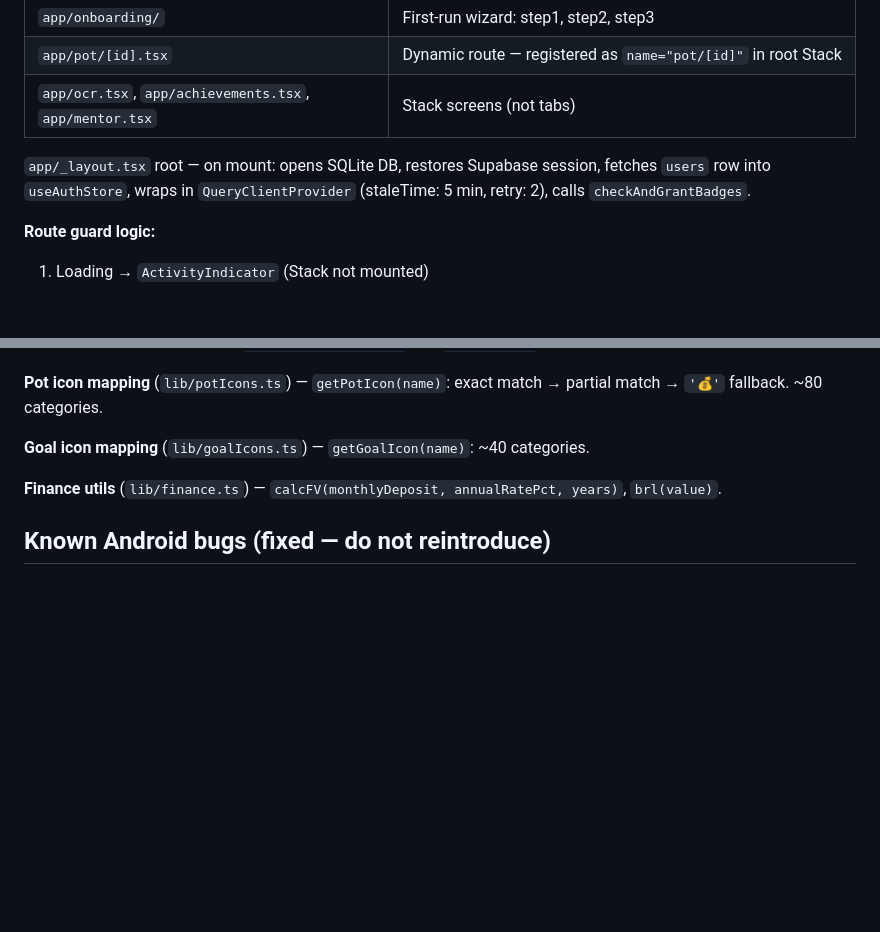
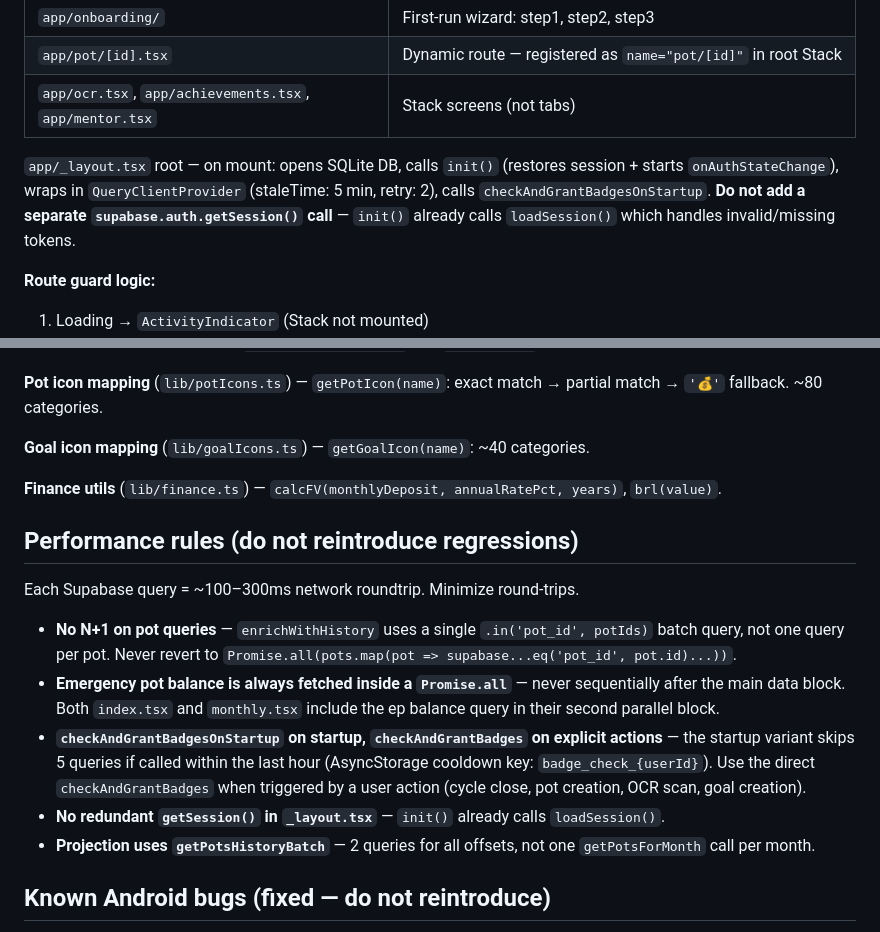
Before and after one commit to snapgestao-cpu/snapgestao, a Markdown page: CLAUDE.md, 2 parts joined by grey strips. GitHub-like rendering; blank space fills up the shorter version.

Commit message:
docs: documentar regras de performance no CLAUDE.md (impl 1)

```diff
--- a/CLAUDE.md
+++ b/CLAUDE.md
@@ -191,7 +191,7 @@ Both paths converge at `review` step. Entry points: monthly FAB (`cycleDate`), p
 | `app/pot/[id].tsx` | Dynamic route — registered as `name="pot/[id]"` in root Stack |
 | `app/ocr.tsx`, `app/achievements.tsx`, `app/mentor.tsx` | Stack screens (not tabs) |
 
-`app/_layout.tsx` root — on mount: opens SQLite DB, restores Supabase session, fetches `users` row into `useAuthStore`, wraps in `QueryClientProvider` (staleTime: 5 min, retry: 2), calls `checkAndGrantBadges`.
+`app/_layout.tsx` root — on mount: opens SQLite DB, calls `init()` (restores session + starts `onAuthStateChange`), wraps in `QueryClientProvider` (staleTime: 5 min, retry: 2), calls `checkAndGrantBadgesOnStartup`. **Do not add a separate `supabase.auth.getSession()` call** — `init()` already calls `loadSession()` which handles invalid/missing tokens.
 
 **Route guard logic:**
 1. Loading → `ActivityIndicator` (Stack not mounted)
@@ -317,6 +317,16 @@ Singleton `getDatabase()` — opens `snapgestao.db` via `expo-sqlite`, creates `
 
 **Finance utils** (`lib/finance.ts`) — `calcFV(monthlyDeposit, annualRatePct, years)`, `brl(value)`.
 
+## Performance rules (do not reintroduce regressions)
+
+Each Supabase query = ~100–300ms network roundtrip. Minimize round-trips.
+
+- **No N+1 on pot queries** — `enrichWithHistory` uses a single `.in('pot_id', potIds)` batch query, not one query per pot. Never revert to `Promise.all(pots.map(pot => supabase...eq('pot_id', pot.id)...))`.
+- **Emergency pot balance is always fetched inside a `Promise.all`** — never sequentially after the main data block. Both `index.tsx` and `monthly.tsx` include the ep balance query in their second parallel block.
+- **`checkAndGrantBadgesOnStartup` on startup, `checkAndGrantBadges` on explicit actions** — the startup variant skips 5 queries if called within the last hour (AsyncStorage cooldown key: `badge_check_{userId}`). Use the direct `checkAndGrantBadges` when triggered by a user action (cycle close, pot creation, OCR scan, goal creation).
+- **No redundant `getSession()` in `_layout.tsx`** — `init()` already calls `loadSession()`.
+- **Projection uses `getPotsHistoryBatch`** — 2 queries for all offsets, not one `getPotsForMonth` call per month.
+
 ## Known Android bugs (fixed — do not reintroduce)
 
 - **Button bounce**: `KeyboardAvoidingView behavior="height"` at screen level causes layout animation before keyboard opens. Fix: remove KAV from screens; use `<SafeAreaView edges={['top']}>` as root. KAV only inside `Modal`.
```
Also changed, not shown: other parts of CLAUDE.md (+1 -1 lines).
